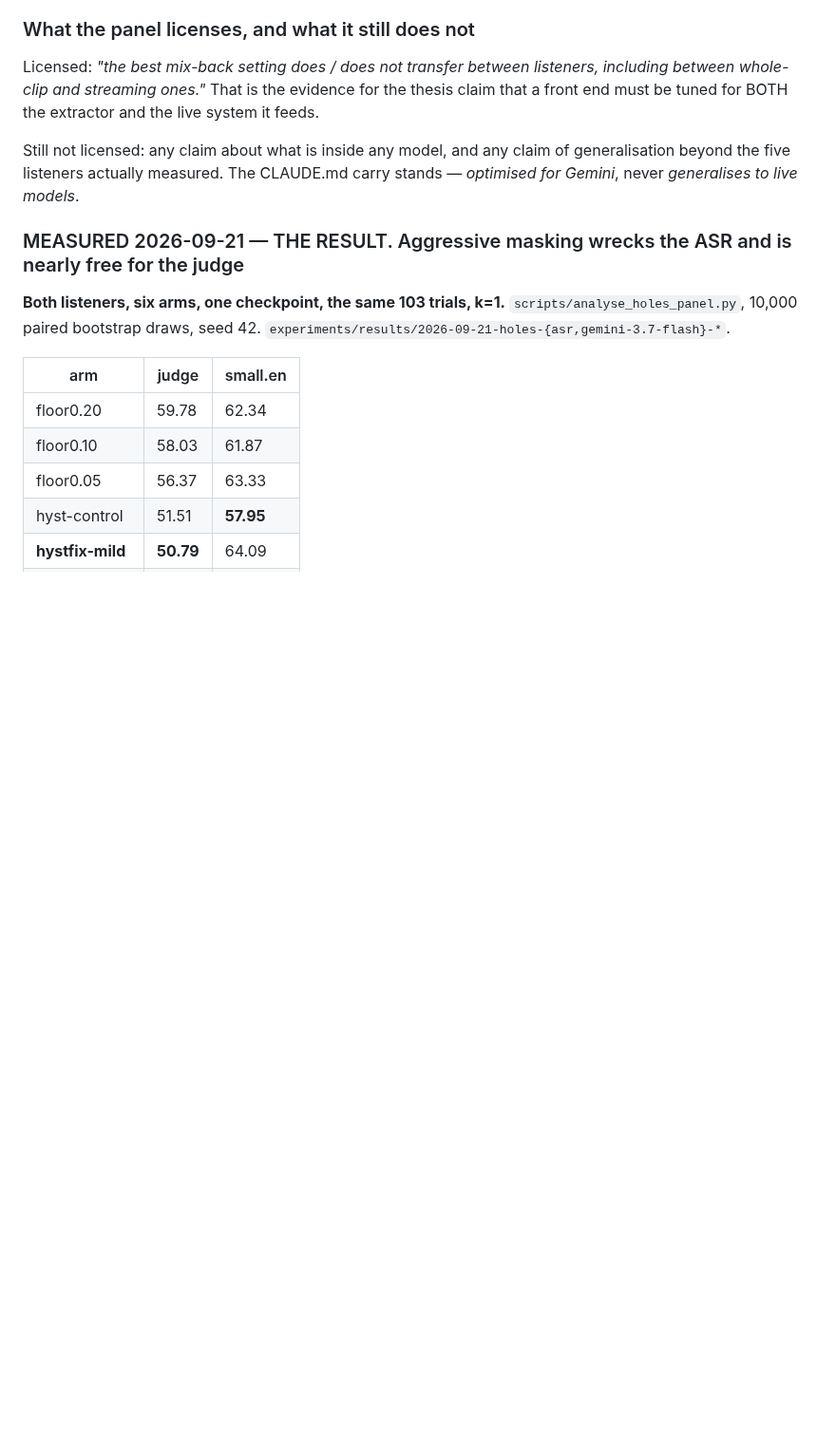
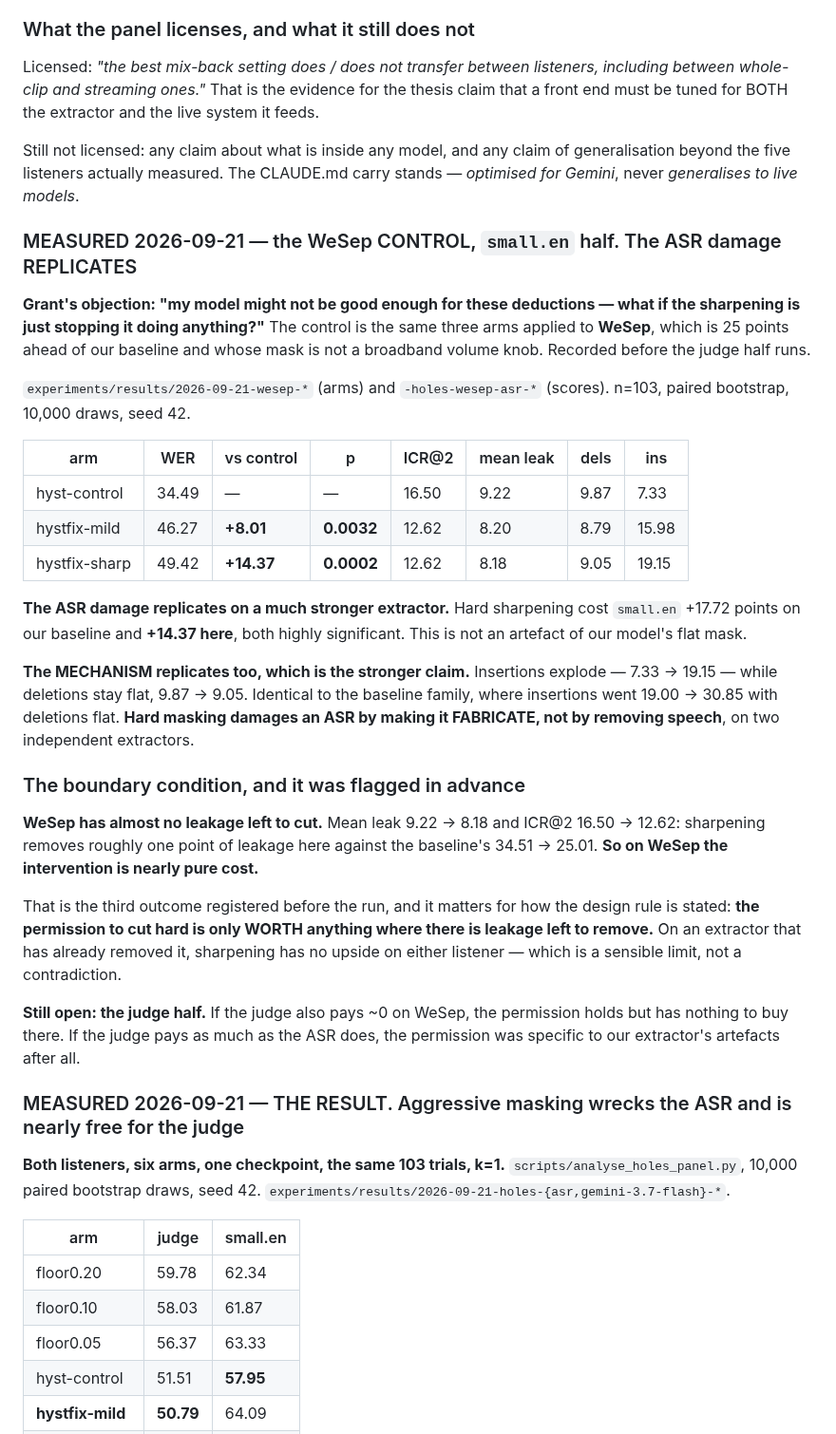
Before and after one commit to grantxxcoder/TargetSpeakerExtractor, a Markdown page: docs/decisions/decisions-m4.md, the part around the change. Shown at 95% size. Rendered like a GitHub page; blank space fills up the shorter version.

Commit message:
M4: WeSep control, small.en half -- the ASR damage replicates
Answers Grant's objection that the finding might be an artefact of our
model being weak. Same three arms on WeSep, 25 points ahead and without a
broadband volume-knob mask. Recorded before the judge half runs.

Hard sharpening cost small.en +17.72 on our baseline and +14.37 here,
p=0.0002. The MECHANISM replicates too, which is the stronger claim:
insertions explode 7.33 -> 19.15 while deletions stay flat 9.87 -> 9.05,
exactly as on the baseline family. Hard masking damages an ASR by making
it fabricate, not by removing speech, on two independent extractors.

Boundary condition, registered in advance and now observed: WeSep has
almost no leakage left to cut (mean leak 9.22 -> 8.18 against the
baseline's 34.51 -> 25.01), so sharpening is nearly pure cost there. The
permission to cut hard is only worth something where leakage remains.

Co-Authored-By: Claude Opus 5 (1M context) <noreply@anthropic.com>

```diff
--- a/docs/decisions/decisions-m4.md
+++ b/docs/decisions/decisions-m4.md
@@ -150,6 +150,50 @@ extractor and the live system it feeds.
 Still not licensed: any claim about what is inside any model, and any claim of
 generalisation beyond the five listeners actually measured. The CLAUDE.md
 carry stands — *optimised for Gemini*, never *generalises to live models*.
+
+### MEASURED 2026-09-21 — the WeSep CONTROL, `small.en` half. The ASR damage REPLICATES
+
+**Grant's objection: "my model might not be good enough for these deductions —
+what if the sharpening is just stopping it doing anything?"** The control is the
+same three arms applied to **WeSep**, which is 25 points ahead of our baseline
+and whose mask is not a broadband volume knob. Recorded before the judge half
+runs.
+
+`experiments/results/2026-09-21-wesep-*` (arms) and `-holes-wesep-asr-*`
+(scores). n=103, paired bootstrap, 10,000 draws, seed 42.
+
+| arm | WER | vs control | p | ICR@2 | mean leak | dels | ins |
+|---|---|---|---|---|---|---|---|
+| hyst-control | 34.49 | — | — | 16.50 | 9.22 | 9.87 | 7.33 |
+| hystfix-mild | 46.27 | **+8.01** | **0.0032** | 12.62 | 8.20 | 8.79 | 15.98 |
+| hystfix-sharp | 49.42 | **+14.37** | **0.0002** | 12.62 | 8.18 | 9.05 | 19.15 |
+
+**The ASR damage replicates on a much stronger extractor.** Hard sharpening cost
+`small.en` +17.72 points on our baseline and **+14.37 here**, both highly
+significant. This is not an artefact of our model's flat mask.
+
+**The MECHANISM replicates too, which is the stronger claim.** Insertions explode
+— 7.33 -> 19.15 — while deletions stay flat, 9.87 -> 9.05. Identical to the
+baseline family, where insertions went 19.00 -> 30.85 with deletions flat. **Hard
+masking damages an ASR by making it FABRICATE, not by removing speech**, on two
+independent extractors.
+
+### The boundary condition, and it was flagged in advance
+
+**WeSep has almost no leakage left to cut.** Mean leak 9.22 -> 8.18 and ICR@2
+16.50 -> 12.62: sharpening removes roughly one point of leakage here against the
+baseline's 34.51 -> 25.01. **So on WeSep the intervention is nearly pure cost.**
+
+That is the third outcome registered before the run, and it matters for how the
+design rule is stated: **the permission to cut hard is only WORTH anything where
+there is leakage left to remove.** On an extractor that has already removed it,
+sharpening has no upside on either listener — which is a sensible limit, not a
+contradiction.
+
+**Still open: the judge half.** If the judge also pays ~0 on WeSep, the
+permission holds but has nothing to buy there. If the judge pays as much as the
+ASR does, the permission was specific to our extractor's artefacts after all.
+
 
 ### MEASURED 2026-09-21 — THE RESULT. Aggressive masking wrecks the ASR and is nearly free for the judge
 
```
Also changed, not shown: docs/run_times.md (+6 -0 lines).
